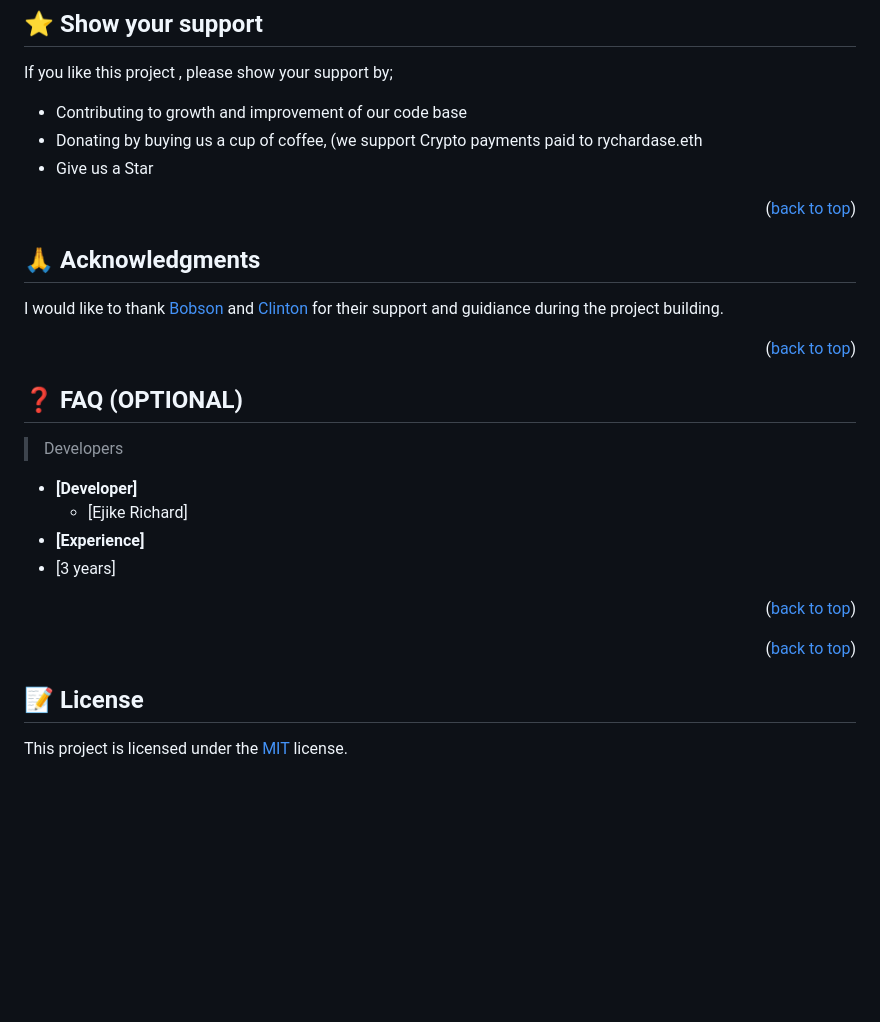
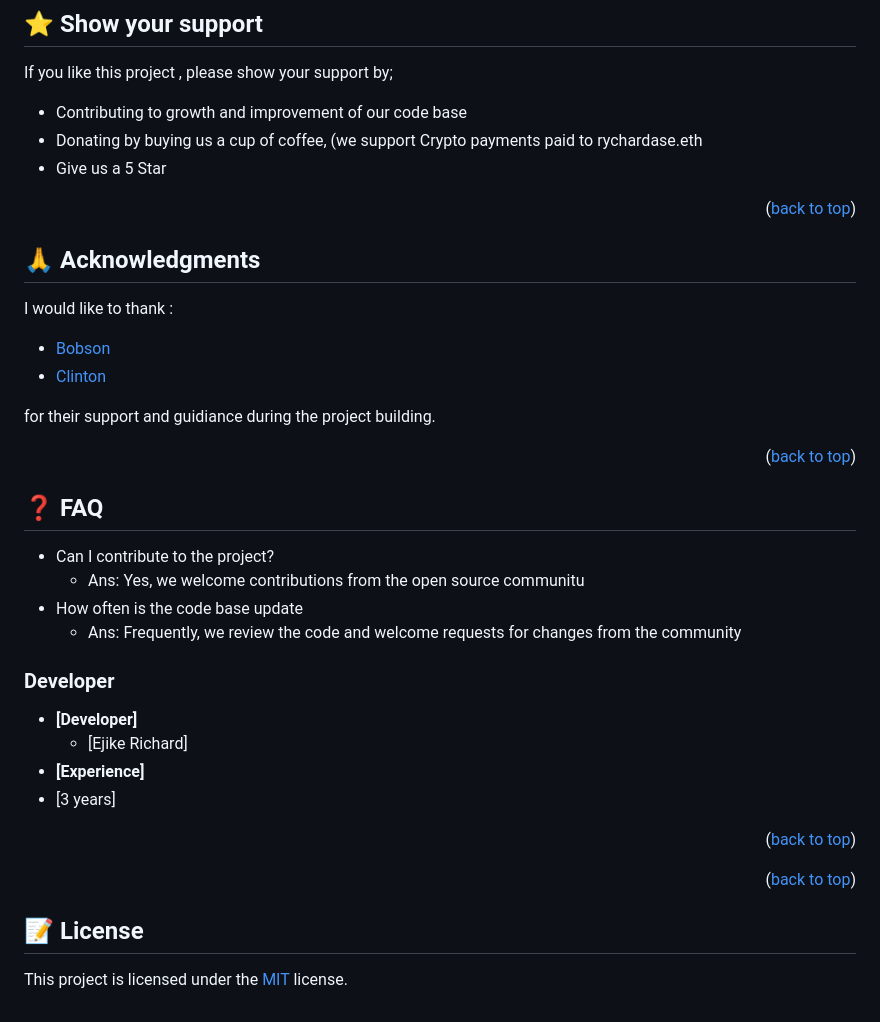
Before and after one commit to rychrr/linters, a Markdown page: README.md, the part around the change printed below. Drawn GitHub-style; blank space fills up the shorter version.

```diff
--- a/README.md
+++ b/README.md
@@ -155,7 +155,7 @@ Feel free to check the [issues page](https://github.com/microverseinc/curriculum
 If you like this project , please show your support by;
 -  Contributing to growth and improvement of our code base
 -  Donating by buying us a cup of coffee, (we support Crypto payments paid to rychardase.eth
--  Give us a Star
+-  Give us a 5 Star
 
 <p align="right">(<a href="#readme-top">back to top</a>)</p>
 
@@ -163,14 +163,22 @@ If you like this project , please show your support by;
 
 ## 🙏 Acknowledgments <a name="acknowledgements"></a>
 
-I would like to thank [Bobson](https://github.com/KALUNGI-J-BOBSON) and [Clinton](https://github.com/clin2on3mun) for their support and guidiance during the project building.
+I would like to thank :
+- [Bobson](https://github.com/KALUNGI-J-BOBSON)
+- [Clinton](https://github.com/clin2on3mun)
+
+for their support and guidiance during the project building.
 
 <p align="right">(<a href="#readme-top">back to top</a>)</p>
 
 <!-- FAQ (optional) -->
-## ❓ FAQ (OPTIONAL) <a name="faq"></a>
+## ❓ FAQ <a name="faq"></a>
+  - Can I contribute to the project?
+    - Ans: Yes, we welcome contributions from the open source communitu
+  - How often is the code base update
+    - Ans: Frequently, we review the code and welcome requests for changes from the community
 
-> Developers
+### Developer
 - **[Developer]**
   - [Ejike Richard]
 - **[Experience]**
@@ -181,5 +189,5 @@ I would like to thank [Bobson](https://github.com/KALUNGI-J-BOBSON) and [Clinton
 <!-- LICENSE -->
 <p align="right">(<a href="#readme-top">back to top</a>)</p>
 
-## 📝 License
+## 📝 License <a name="license"> </a>
 This project is licensed under the [MIT](https://opensource.org/license/mit/) license.
```
Also changed, not shown: other parts of README.md (+19 -19 lines).
